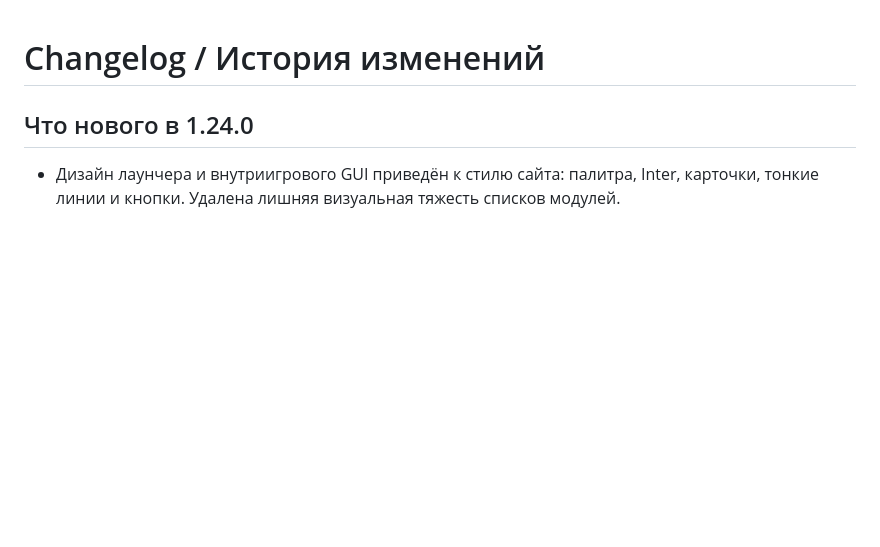
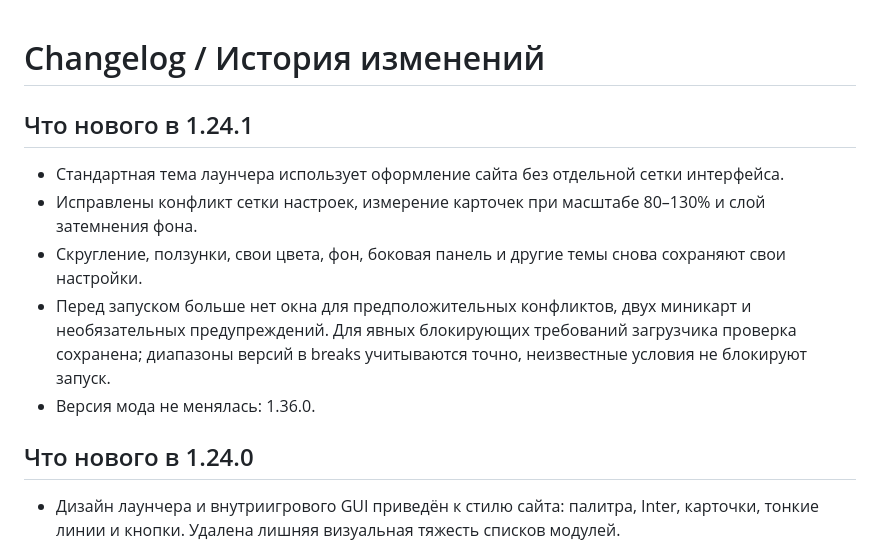
Before and after one commit to R2D27829/Farm-Client, a Markdown page: CHANGELOG.md, the part around the change. Drawn GitHub-style; blank space fills up the shorter version.

Commit message:
Launcher 1.24.1: standard UI and nonblocking mod warnings fix

```diff
--- a/CHANGELOG.md
+++ b/CHANGELOG.md
@@ -1,4 +1,13 @@
 # Changelog / История изменений
+
+## Что нового в 1.24.1
+
+- Стандартная тема лаунчера использует оформление сайта без отдельной сетки интерфейса.
+- Исправлены конфликт сетки настроек, измерение карточек при масштабе 80–130% и слой затемнения фона.
+- Скругление, ползунки, свои цвета, фон, боковая панель и другие темы снова сохраняют свои настройки.
+- Перед запуском больше нет окна для предположительных конфликтов, двух миникарт и необязательных предупреждений. Для явных блокирующих требований загрузчика проверка сохранена; диапазоны версий в breaks учитываются точно, неизвестные условия не блокируют запуск.
+- Версия мода не менялась: 1.36.0.
+
 
 ## Что нового в 1.24.0
 - Дизайн лаунчера и внутриигрового GUI приведён к стилю сайта: палитра, Inter, карточки, тонкие линии и кнопки. Удалена лишняя визуальная тяжесть списков модулей.
```
